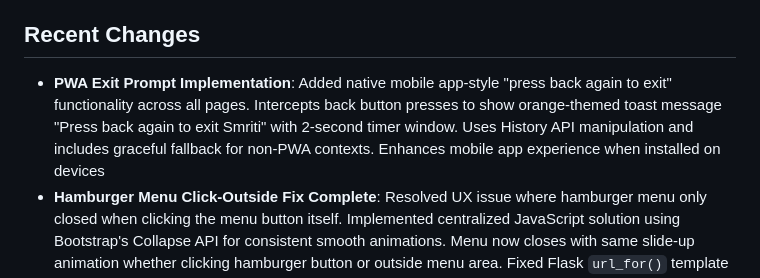
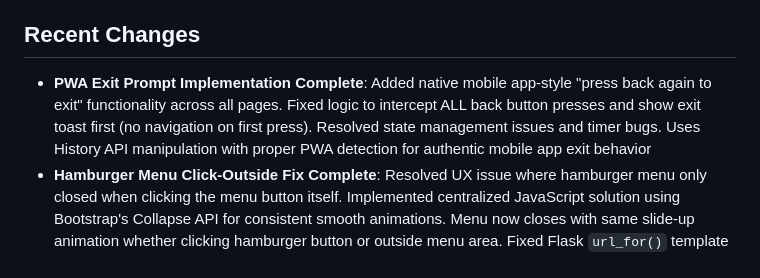
Before and after one commit to zeevandeep/SmritiQA, a Markdown page: replit.md, the part around the change. Drawn GitHub-style.

Commit message:
Improve mobile app user experience and resolve issues on iOS devices
Fix PWA exit prompt, hamburger menu, logo implementation, and iOS installation.

Replit-Commit-Author: Agent
Replit-Commit-Session-Id: a804d9e6-4b29-4743-9900-2804a69ec0f7
Replit-Commit-Screenshot-Url: https://storage.googleapis.com/screenshot-production-us-central1/c0b86e17-1172-4de1-a193-54903cb9232b/fad4bce2-db2d-4eb6-8dc2-ac32b9d51a36.jpg

```diff
--- a/replit.md
+++ b/replit.md
@@ -6,7 +6,7 @@ Smriti is an AI-powered journaling assistant that helps users gain insights from
 
 ## Recent Changes
 
-- **PWA Exit Prompt Implementation**: Added native mobile app-style "press back again to exit" functionality across all pages. Intercepts back button presses to show orange-themed toast message "Press back again to exit Smriti" with 2-second timer window. Uses History API manipulation and includes graceful fallback for non-PWA contexts. Enhances mobile app experience when installed on devices
+- **PWA Exit Prompt Implementation Complete**: Added native mobile app-style "press back again to exit" functionality across all pages. Fixed logic to intercept ALL back button presses and show exit toast first (no navigation on first press). Resolved state management issues and timer bugs. Uses History API manipulation with proper PWA detection for authentic mobile app exit behavior
 - **Hamburger Menu Click-Outside Fix Complete**: Resolved UX issue where hamburger menu only closed when clicking the menu button itself. Implemented centralized JavaScript solution using Bootstrap's Collapse API for consistent smooth animations. Menu now closes with same slide-up animation whether clicking hamburger button or outside menu area. Fixed Flask `url_for()` template compatibility issue in FastAPI context. Menu provides intuitive mobile navigation experience across all pages
 - **New Brain Network Logo Implementation Complete**: Successfully replaced app logo with updated neural network brain design. Generated PWA-compliant icon sizes (192x192, 512x512, Apple touch icon, favicon) and updated all templates. Confirmed working perfectly on iOS devices - new logo displays correctly when saving app to iPhone home screen through "Add to Home Screen" functionality
 - **iOS PWA Installation Fix**: Fixed iOS device detection and unified installation instructions for both Safari and Chrome browsers. Enhanced platform detection to properly identify iPhone, iPad, and iPad Pro devices. Updated installation steps to correctly show "Share" button instructions since both iOS browsers use the same installation method through the Share menu
```
